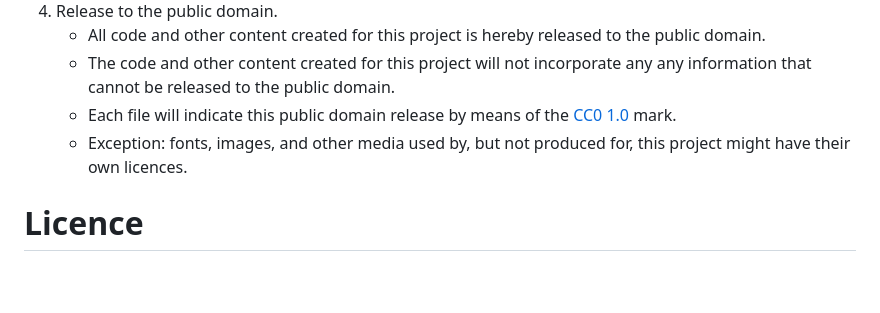
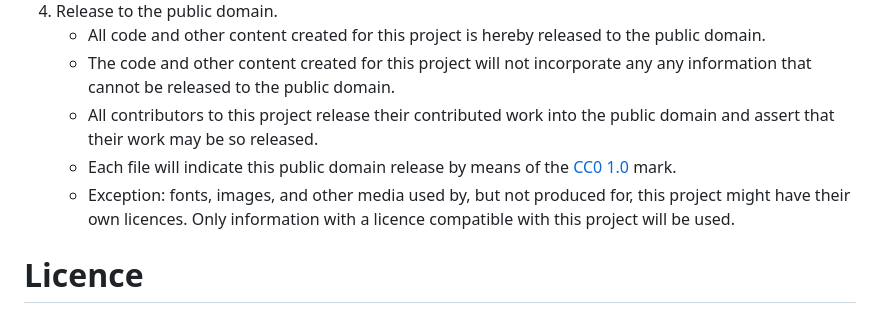
Before and after one commit to avbop/sacraments, a Markdown page: README.md, the part around the change. Drawn GitHub-style; blank space fills up the shorter version.

Commit message:
More precise language about public domain.

```diff
--- a/README.md
+++ b/README.md
@@ -26,8 +26,9 @@ As time and effort allow, the project may be extended to briefly propose ideas r
 4. Release to the public domain.
     - All code and other content created for this project is hereby released to the public domain.
     - The code and other content created for this project will not incorporate any any information that cannot be released to the public domain.
+    - All contributors to this project release their contributed work into the public domain and assert that their work may be so released.
     - Each file will indicate this public domain release by means of the [CC0 1.0](https://creativecommons.org/publicdomain/zero/1.0/) mark.
-    - Exception: fonts, images, and other media used by, but not produced for, this project might have their own licences.
+    - Exception: fonts, images, and other media used by, but not produced for, this project might have their own licences. Only information with a licence compatible with this project will be used.
 
 # Licence
 This file is released to the public domain and is marked with [CC0 1.0](https://creativecommons.org/publicdomain/zero/1.0/).
```
